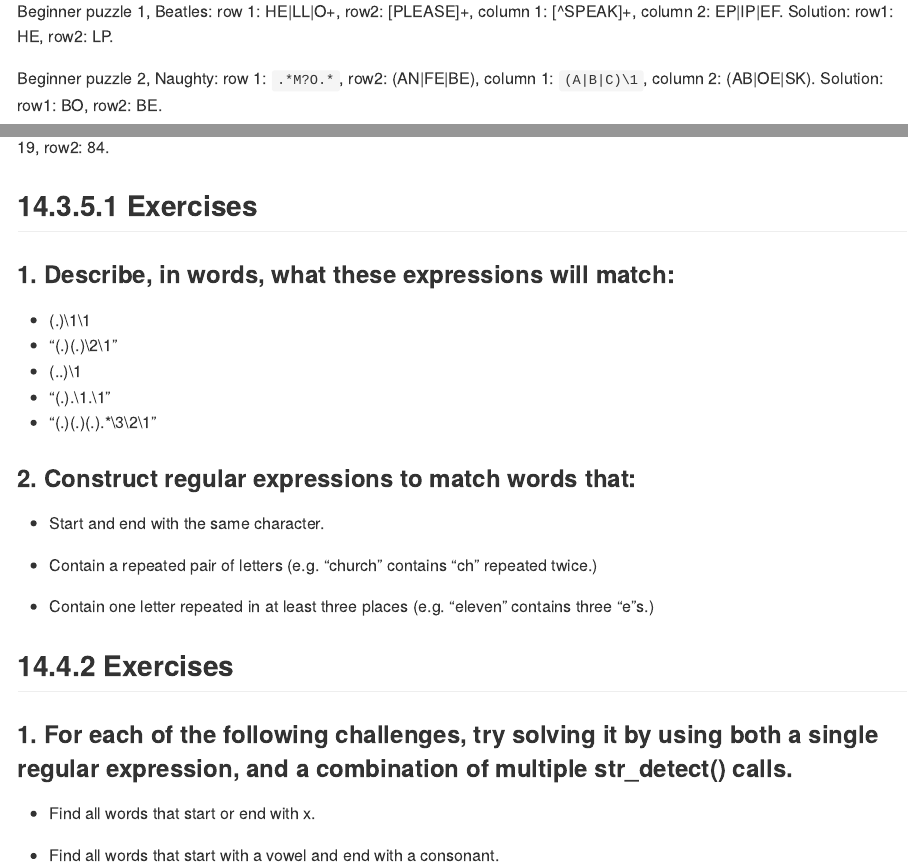
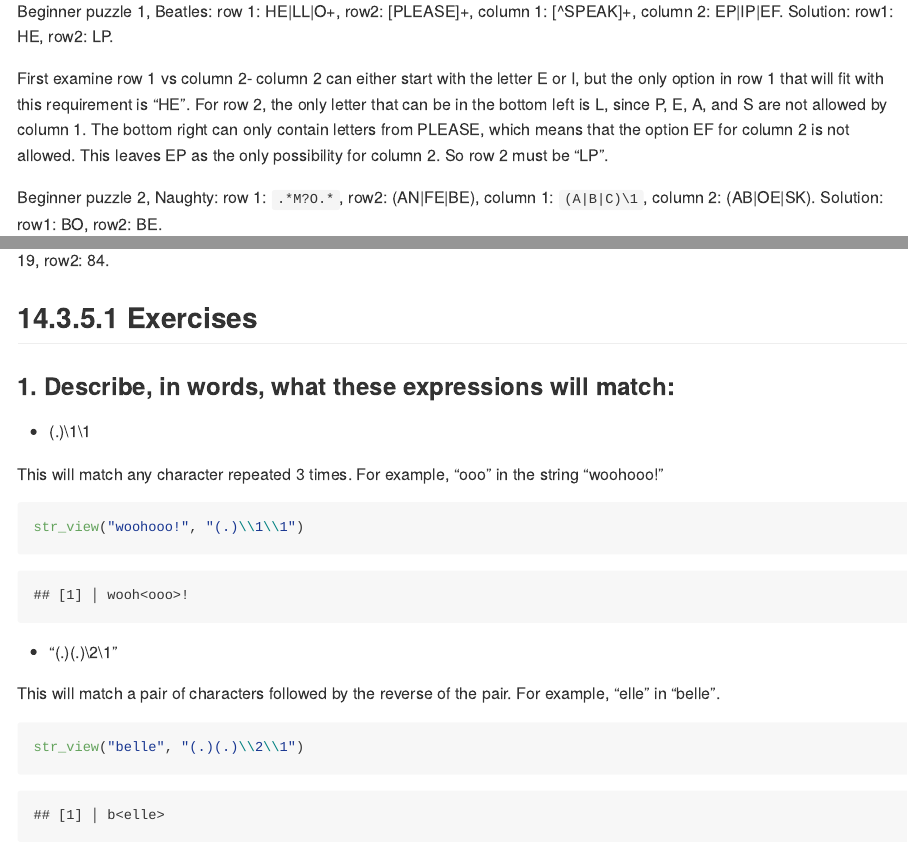
Before and after one commit to erilu/R-for-data-science-walkthrough, an R Markdown document (r4ds_p5_chapters14-16_walkthrough.Rmd): the page in a window 1100 px wide, from 16000 px down, and a second part further down, joined at a grey line. Rendered offline with R 4.5, knitr and Pandoc, with nearby package versions; long lines of code are wrapped.

Commit message:
180625 14.3.5.1 exercise 1

````diff
--- a/r4ds_p5_chapters14-16_walkthrough.Rmd
+++ b/r4ds_p5_chapters14-16_walkthrough.Rmd
@@ -311,7 +311,11 @@ Here are the solutions with some explanations to how I arrived at the answers:
 
 Beginner puzzle 1, Beatles: row 1: HE|LL|O+, row2: [PLEASE]+, column 1: [^SPEAK]+, column 2: EP|IP|EF. Solution: row1: HE, row2: LP.
 
+First examine row 1 vs column 2- column 2 can either start with the letter E or I, but the only option in row 1 that will fit with this requirement is "HE". For row 2, the only letter that can be in the bottom left is L, since P, E, A, and S are not allowed by column 1. The bottom right can only contain letters from PLEASE, which means that the option EF for column 2 is not allowed. This leaves EP as the only possibility for column 2. So row 2 must be "LP".
+
 Beginner puzzle 2, Naughty: row 1: ```.*M?O.*```, row2: (AN|FE|BE), column 1: ```(A|B|C)\1```, column 2: (AB|OE|SK). Solution: row1: BO, row2: BE.
+
+
 
 Beginner puzzle 3, Ghost: row 1: ```(.)+\1```, row2: [^ABRC]+, column 1: [COBRA]+, column 2: (AB|O|OR)+. Solution: row1: OO, row2: OO.
 
@@ -324,7 +328,20 @@
 ### 1. Describe, in words, what these expressions will match:
 
 * (.)\1\1
+
+This will match any character repeated 3 times. For example, "ooo" in the string "woohooo!"
+```{r}
+str_view("woohooo!", "(.)\\1\\1")
+```
+
 * "(.)(.)\\2\\1"
+
+This will match a pair of characters followed by the reverse of the pair. For example, "elle" in "belle".
+
+```{r}
+str_view("belle", "(.)(.)\\2\\1")
+```
+
 * (..)\1
 * "(.).\\1.\\1"
 * "(.)(.)(.).*\\3\\2\\1"
````
